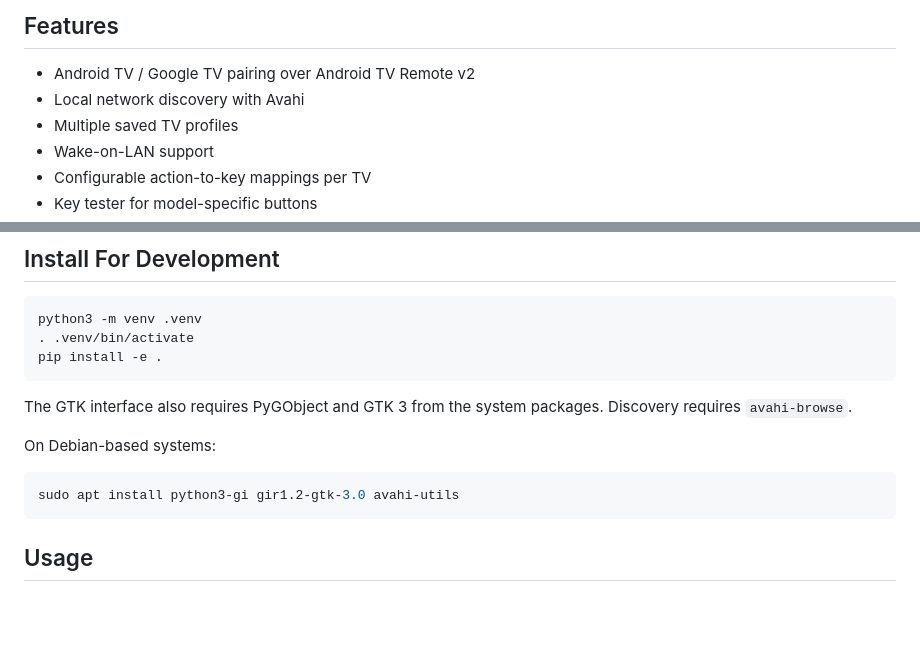
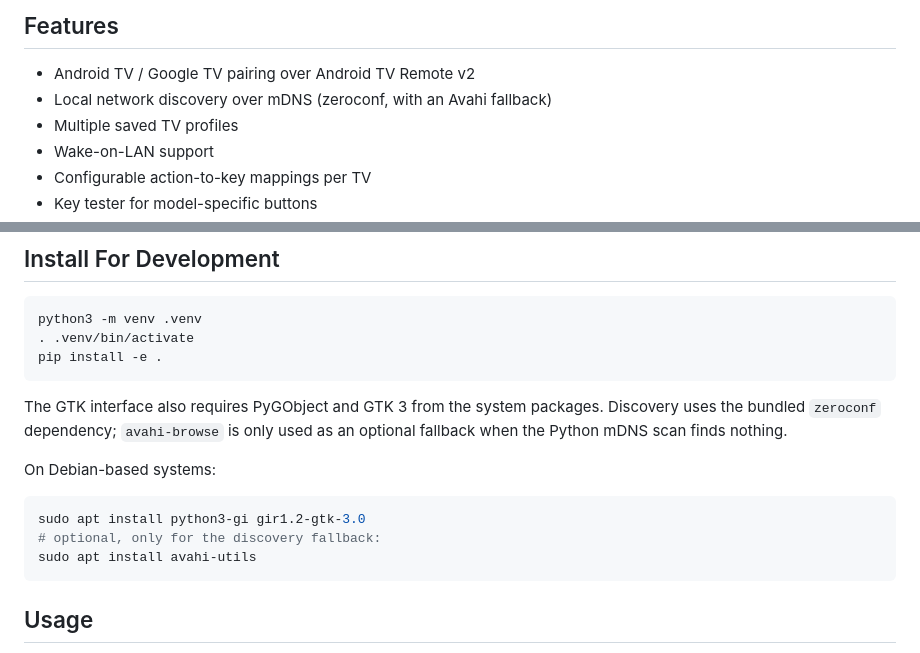
Before and after one commit to AngeloDeLorenzo/couch-remote, a Markdown page: README.md, 2 parts joined by grey strips. GitHub-like rendering; blank space fills up the shorter version.

Commit message:
README: correct discovery description (zeroconf primary, Avahi fallback)

````diff
--- a/README.md
+++ b/README.md
@@ -9,7 +9,7 @@ It provides a physical remote-style interface, network discovery, pairing, saved
 ## Features
 
 - Android TV / Google TV pairing over Android TV Remote v2
-- Local network discovery with Avahi
+- Local network discovery over mDNS (zeroconf, with an Avahi fallback)
 - Multiple saved TV profiles
 - Wake-on-LAN support
 - Configurable action-to-key mappings per TV
@@ -88,12 +88,16 @@ python3 -m venv .venv
 pip install -e .
 ```
 
-The GTK interface also requires PyGObject and GTK 3 from the system packages. Discovery requires `avahi-browse`.
+The GTK interface also requires PyGObject and GTK 3 from the system packages.
+Discovery uses the bundled `zeroconf` dependency; `avahi-browse` is only used as
+an optional fallback when the Python mDNS scan finds nothing.
 
 On Debian-based systems:
 
 ```bash
-sudo apt install python3-gi gir1.2-gtk-3.0 avahi-utils
+sudo apt install python3-gi gir1.2-gtk-3.0
+# optional, only for the discovery fallback:
+sudo apt install avahi-utils
 ```
 
 ## Usage
````
